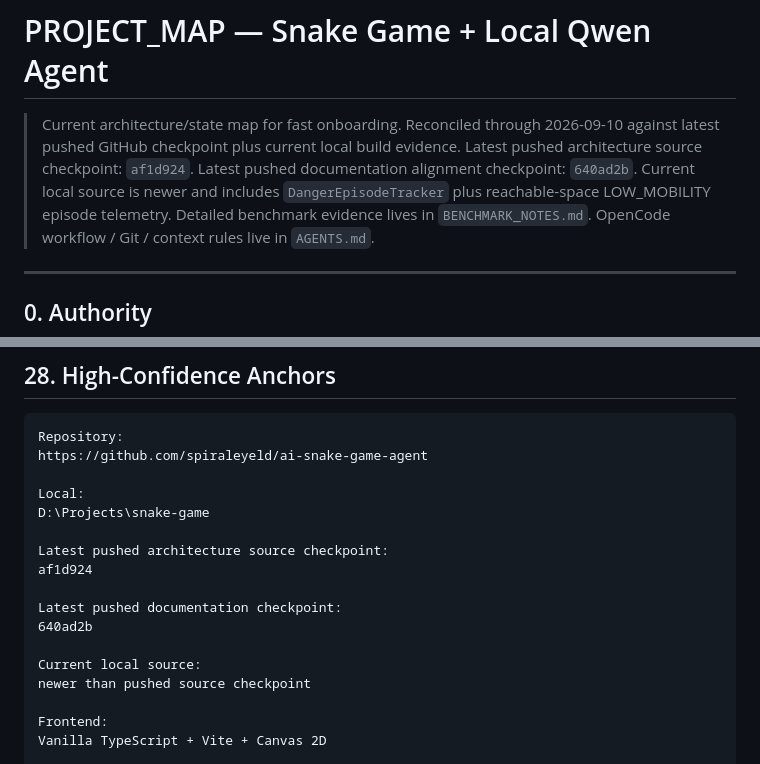
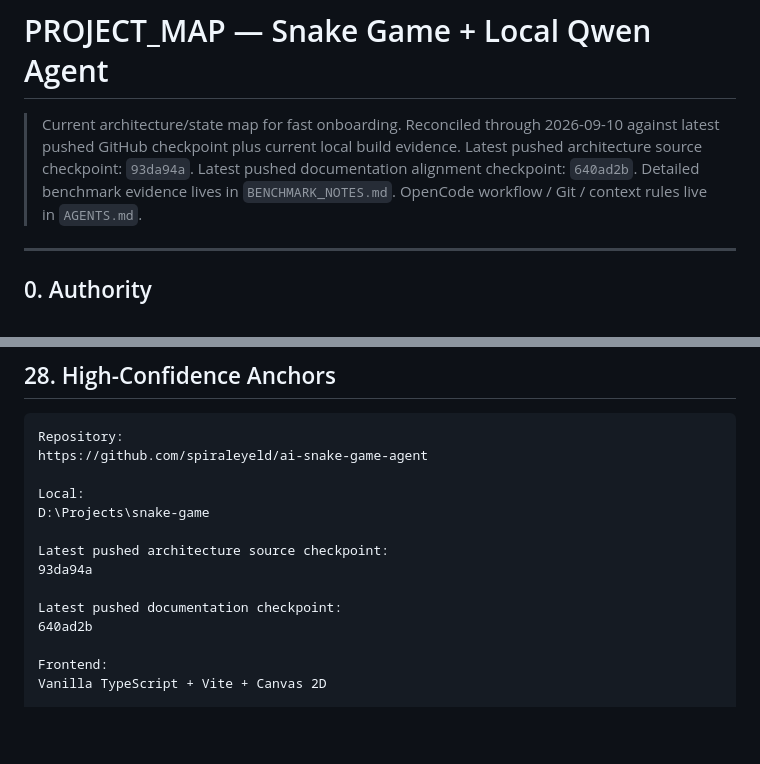
Before and after one commit to spiraleyeld/ai-snake-game-agent, a Markdown page: PROJECT_MAP.md, 2 parts joined by grey strips. Drawn GitHub-style; blank space fills up the shorter version.

Commit message:
docs: align project map with latest source checkpoint

```diff
--- a/PROJECT_MAP.md
+++ b/PROJECT_MAP.md
@@ -2,9 +2,8 @@
 
 > Current architecture/state map for fast onboarding.
 > Reconciled through 2026-09-10 against latest pushed GitHub checkpoint plus current local build evidence.
-> Latest pushed architecture source checkpoint: `af1d924`.
+> Latest pushed architecture source checkpoint: `93da94a`.
 > Latest pushed documentation alignment checkpoint: `640ad2b`.
-> Current local source is newer and includes `DangerEpisodeTracker` plus reachable-space LOW_MOBILITY episode telemetry.
 > Detailed benchmark evidence lives in `BENCHMARK_NOTES.md`.
 > OpenCode workflow / Git / context rules live in `AGENTS.md`.
 
@@ -2000,13 +1999,10 @@ Local:
 D:\Projects\snake-game
 
 Latest pushed architecture source checkpoint:
-af1d924
+93da94a
 
 Latest pushed documentation checkpoint:
 640ad2b
-
-Current local source:
-newer than pushed source checkpoint
 
 Frontend:
 Vanilla TypeScript + Vite + Canvas 2D
```
